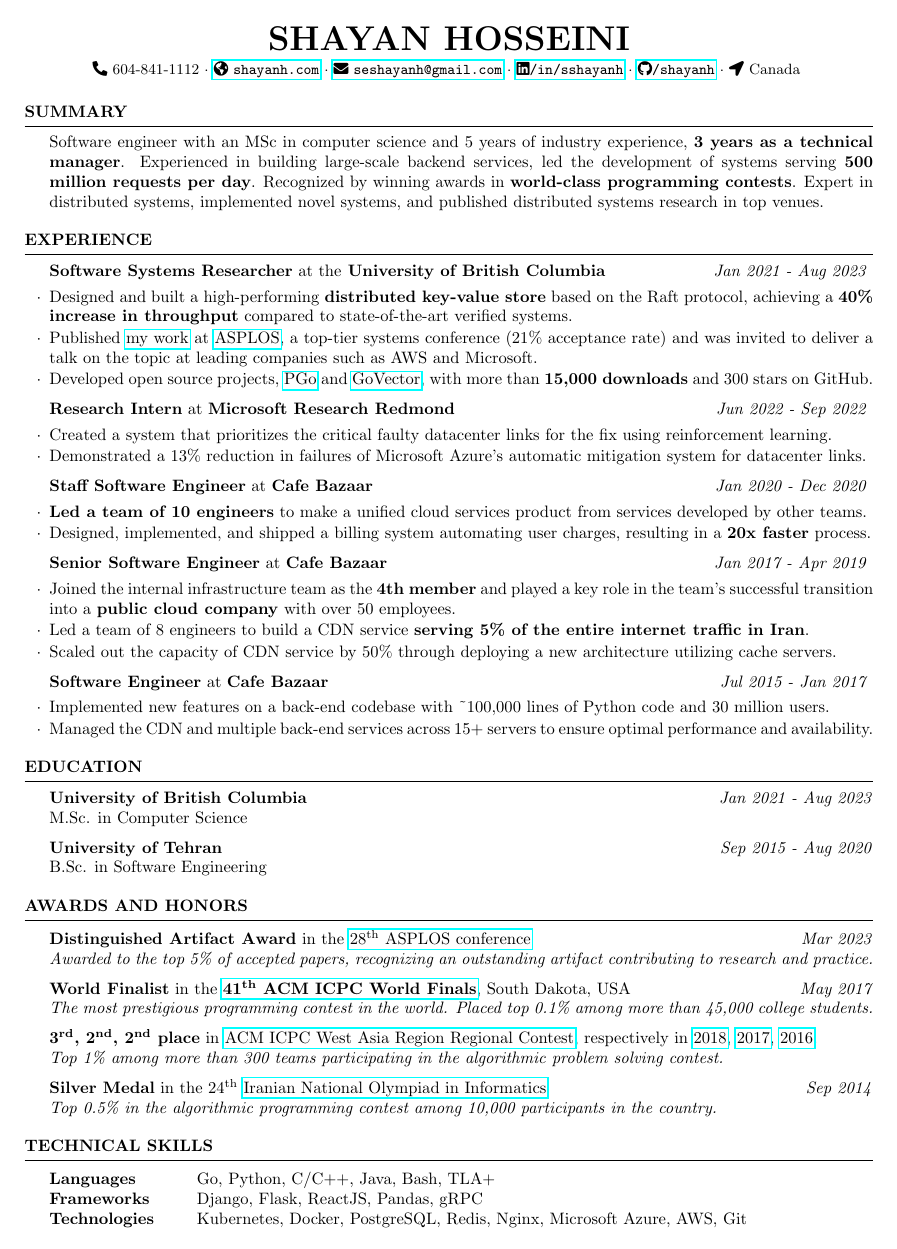
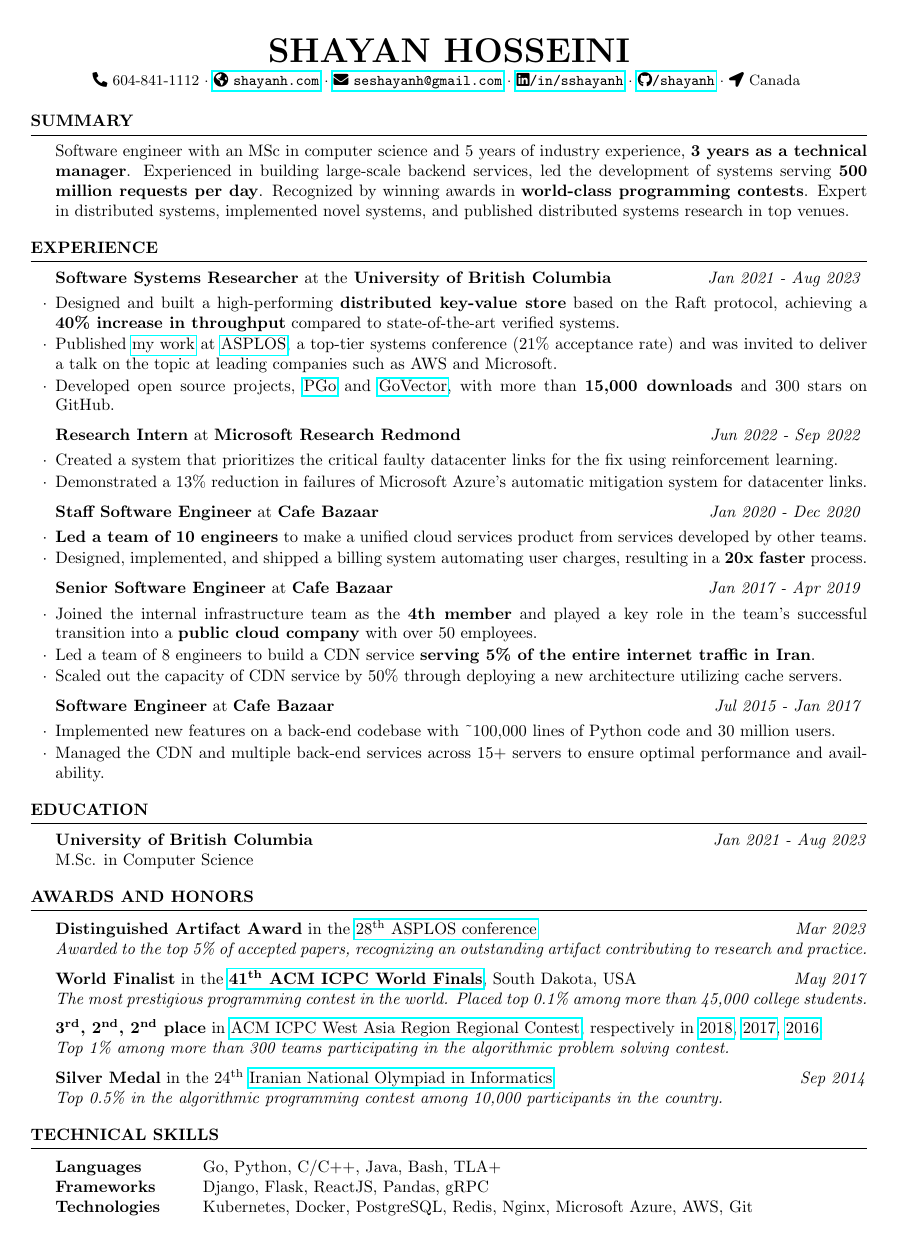
Before and after one commit to shayanh/resume, a LaTeX CV (main.tex, which reads resume.cls): the whole page. Compiled offline with pdfLaTeX.

Commit message:
updated education

```diff
--- a/main.tex
+++ b/main.tex
@@ -148,8 +148,8 @@
   \textbf{University of British Columbia} \hfill \textit{Jan 2021 - Aug 2023} \\
 	M.Sc. in Computer Science
 
-  \textbf{University of Tehran} \hfill \textit{Sep 2015 - Aug 2020} \\
-	B.Sc. in Software Engineering
+  %\textbf{University of Tehran} \hfill \textit{Sep 2015 - Aug 2020} \\
+	%B.Sc. in Software Engineering
 \end{rSection}
 
 %----------------------------------------------------------------------------------------
--- a/resume.cls
+++ b/resume.cls
@@ -50,10 +50,10 @@
 \usepackage{geometry} % Required for adjusting page dimensions and margins
 
 \geometry{
-	top=0.50in, % Top margin
-	bottom=0.50in, % Bottom margin
-	left=0.70in, % Left margin
-	right=0.70in, % Right margin
+	top=0.60in, % Top margin
+	bottom=0.60in, % Bottom margin
+	left=0.75in, % Left margin
+	right=0.75in, % Right margin
   %showframe, % Uncomment to show how the type block is set on the page
 }
 
```
Also changed, not shown: main.pdf.
